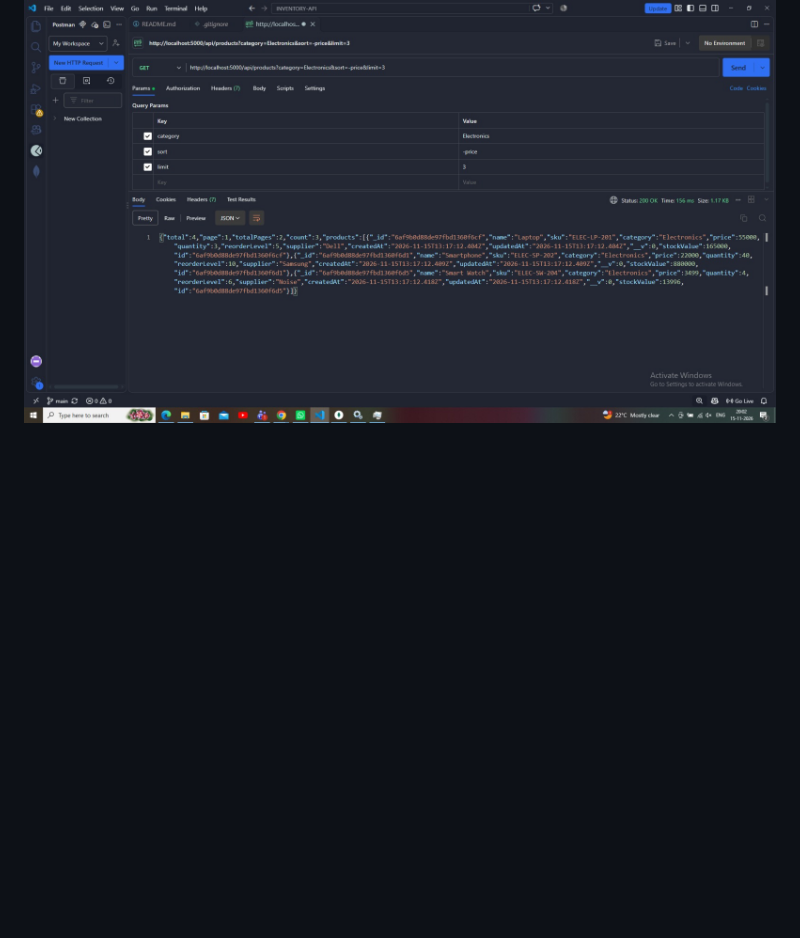
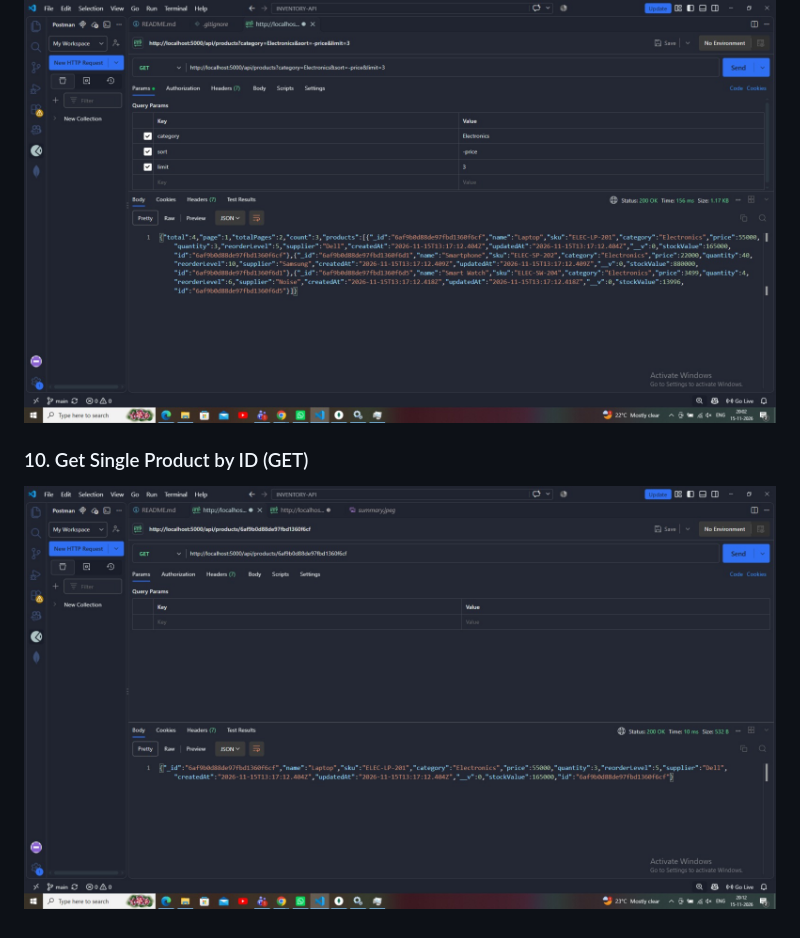
Before and after one commit to sukhvinder254/inventory-api, a Markdown page: README.md, the part around the change. Drawn GitHub-style; pictures changed too: screenshots/get-one.jpeg (added); blank space fills up the shorter version.

Commit message:
Add get by id screenshot

```diff
--- a/README.md
+++ b/README.md
@@ -45,3 +45,5 @@ REST API built with Node.js, Express, MongoDB (Mongoose) and dotenv.
 ![Delete](screenshots/delete.jpeg)
 ### 9. Filter + Sort + Pagination (GET)
 ![Filter Sort](screenshots/filter-sort.jpeg)
+### 10. Get Single Product by ID (GET)
+![Get One](screenshots/get-one.jpeg)
```
